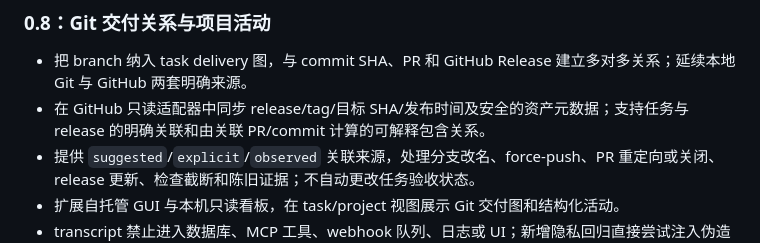
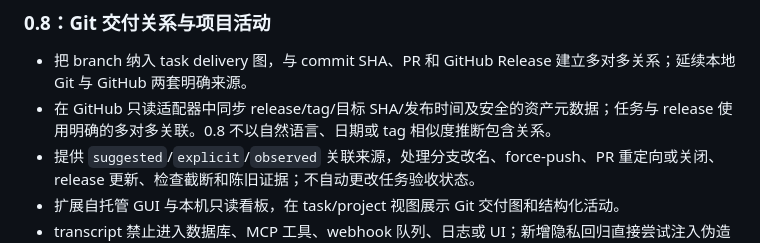
Before and after one commit to Weichenleeeee123/coopagents, a Markdown page: docs/product-1.0-design.md, the part around the change. Drawn GitHub-style.

Commit message:
docs: refine 0.8 release scope and implementation plan

```diff
--- a/docs/product-1.0-design.md
+++ b/docs/product-1.0-design.md
@@ -77,7 +77,7 @@ Coopagents 让多个 coding agent 围绕同一个项目协作，同时保留各
 ### 0.8：Git 交付关系与项目活动
 
 - 把 branch 纳入 task delivery 图，与 commit SHA、PR 和 GitHub Release 建立多对多关系；延续本地 Git 与 GitHub 两套明确来源。
-- 在 GitHub 只读适配器中同步 release/tag/目标 SHA/发布时间及安全的资产元数据；支持任务与 release 的明确关联和由关联 PR/commit 计算的可解释包含关系。
+- 在 GitHub 只读适配器中同步 release/tag/目标 SHA/发布时间及安全的资产元数据；任务与 release 使用明确的多对多关联。0.8 不以自然语言、日期或 tag 相似度推断包含关系。
 - 提供 `suggested`/`explicit`/`observed` 关联来源，处理分支改名、force-push、PR 重定向或关闭、release 更新、检查截断和陈旧证据；不自动更改任务验收状态。
 - 扩展自托管 GUI 与本机只读看板，在 task/project 视图展示 Git 交付图和结构化活动。
 - transcript 禁止进入数据库、MCP 工具、webhook 队列、日志或 UI；新增隐私回归直接尝试注入伪造 prompt/response 字段，确认被拒或忽略。
```
Also changed, not shown: 1 other file.
